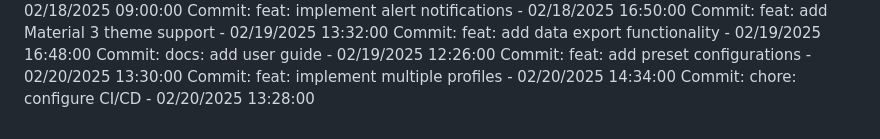
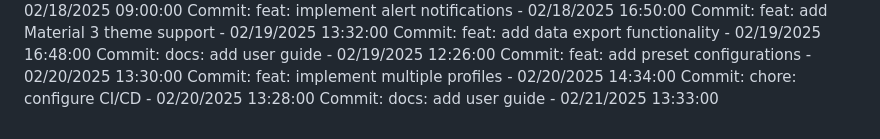
Before and after one commit to Pandiharshan/bus_alert_system, a Markdown page: full stack/SmartDeskLightMonitor/README.md, the part around the change. GitHub-like rendering.

Commit message:
docs: add user guide

```diff
--- a/full stack/SmartDeskLightMonitor/README.md
+++ b/full stack/SmartDeskLightMonitor/README.md
@@ -283,3 +283,4 @@ Commit: docs: add user guide - 02/19/2025 12:26:00
 Commit: feat: add preset configurations - 02/20/2025 13:30:00
 Commit: feat: implement multiple profiles - 02/20/2025 14:34:00
 Commit: chore: configure CI/CD - 02/20/2025 13:28:00
+Commit: docs: add user guide - 02/21/2025 13:33:00
```
